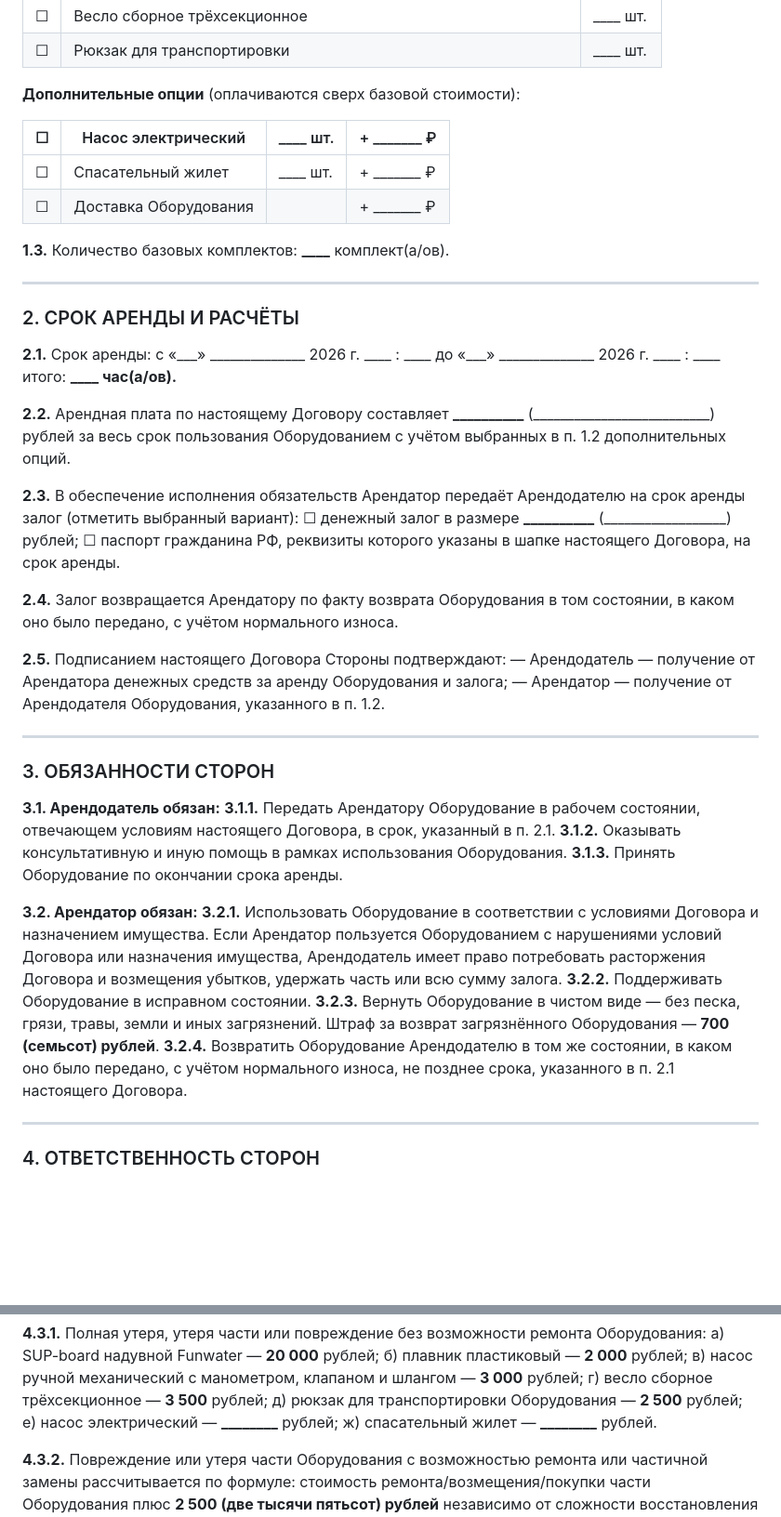
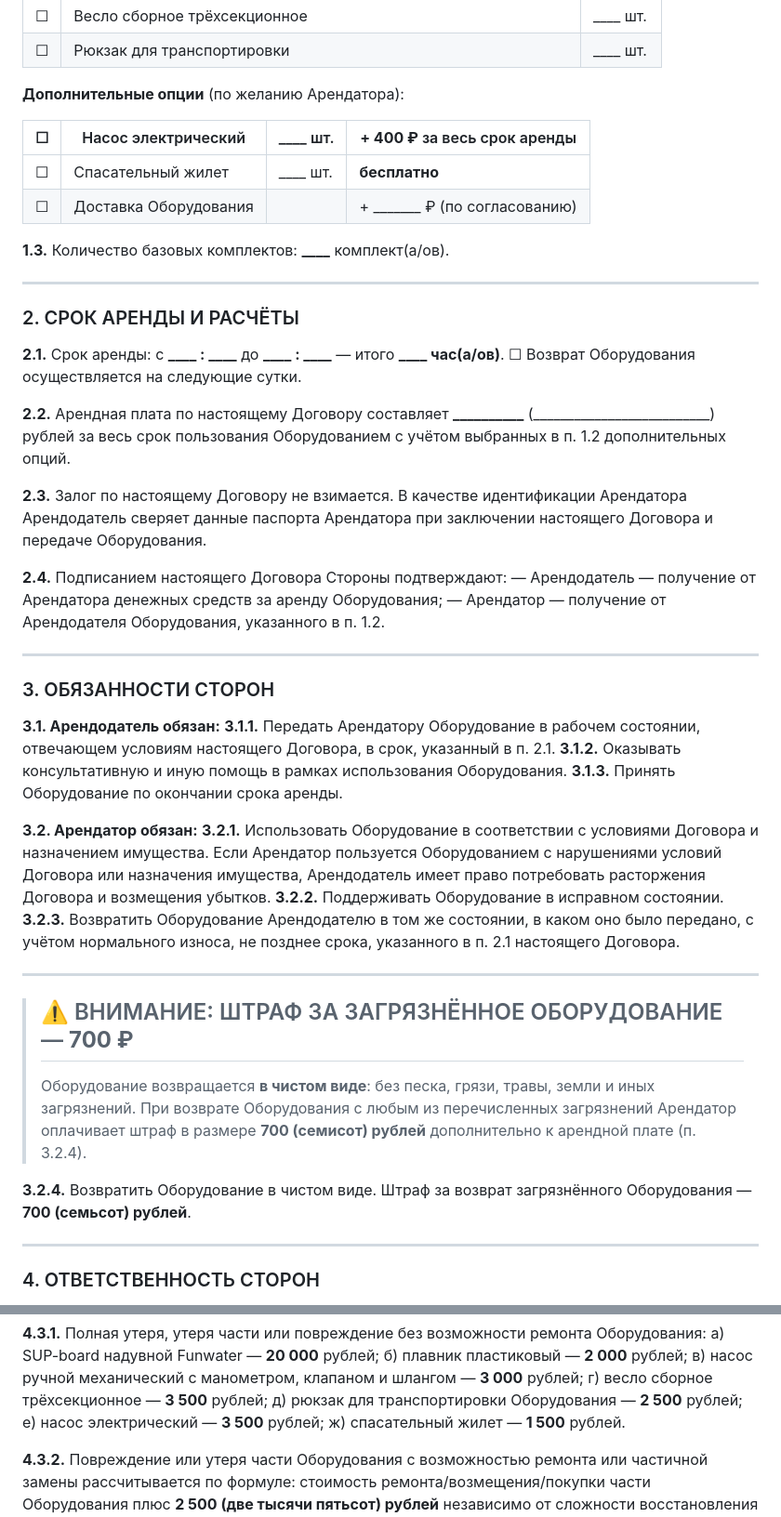
Before and after one commit to ieihh2828/suprent, a Markdown page: docs/contract_v2_template.md, 2 parts joined by grey strips. Shown at 93% size. Rendered like a GitHub page; blank space fills up the shorter version.

```diff
--- a/docs/contract_v2_template.md
+++ b/docs/contract_v2_template.md
@@ -37,12 +39,12 @@
 | ☐ | Весло сборное трёхсекционное        | \_\_\_\_ шт. |
 | ☐ | Рюкзак для транспортировки          | \_\_\_\_ шт. |
 
-**Дополнительные опции** (оплачиваются сверх базовой стоимости):
+**Дополнительные опции** (по желанию Арендатора):
 
-| ☐ | Насос электрический       | \_\_\_\_ шт. | + \_\_\_\_\_\_\_ ₽ |
-|---|----------------------------|------------|-----------------|
-| ☐ | Спасательный жилет         | \_\_\_\_ шт. | + \_\_\_\_\_\_\_ ₽ |
-| ☐ | Доставка Оборудования      |             | + \_\_\_\_\_\_\_ ₽ |
+| ☐ | Насос электрический       | \_\_\_\_ шт. | **+ 400 ₽** за весь срок аренды |
+|---|----------------------------|------------|--------------------------------|
+| ☐ | Спасательный жилет         | \_\_\_\_ шт. | **бесплатно**                   |
+| ☐ | Доставка Оборудования      |             | + \_\_\_\_\_\_\_ ₽ (по согласованию) |
 
 **1.3.** Количество базовых комплектов: **\_\_\_\_** комплект(а/ов).
 
@@ -51,20 +53,15 @@
 ### 2. СРОК АРЕНДЫ И РАСЧЁТЫ
 
 **2.1.** Срок аренды:
-с «\_\_\_» \_\_\_\_\_\_\_\_\_\_\_\_\_\_ 2026 г.   \_\_\_\_ : \_\_\_\_
-до «\_\_\_» \_\_\_\_\_\_\_\_\_\_\_\_\_\_ 2026 г.   \_\_\_\_ : \_\_\_\_
-итого: **\_\_\_\_ час(а/ов).**
+с **\_\_\_\_ : \_\_\_\_** до **\_\_\_\_ : \_\_\_\_** — итого **\_\_\_\_ час(а/ов)**.
+☐ Возврат Оборудования осуществляется на следующие сутки.
 
 **2.2.** Арендная плата по настоящему Договору составляет **\_\_\_\_\_\_\_\_\_\_** (\_\_\_\_\_\_\_\_\_\_\_\_\_\_\_\_\_\_\_\_\_\_\_\_\_\_) рублей за весь срок пользования Оборудованием с учётом выбранных в п. 1.2 дополнительных опций.
 
-**2.3.** В обеспечение исполнения обязательств Арендатор передаёт Арендодателю на срок аренды залог (отметить выбранный вариант):
-☐ денежный залог в размере **\_\_\_\_\_\_\_\_\_\_** (\_\_\_\_\_\_\_\_\_\_\_\_\_\_\_\_\_\_) рублей;
-☐ паспорт гражданина РФ, реквизиты которого указаны в шапке настоящего Договора, на срок аренды.
+**2.3.** Залог по настоящему Договору не взимается. В качестве идентификации Арендатора Арендодатель сверяет данные паспорта Арендатора при заключении настоящего Договора и передаче Оборудования.
 
-**2.4.** Залог возвращается Арендатору по факту возврата Оборудования в том состоянии, в каком оно было передано, с учётом нормального износа.
-
-**2.5.** Подписанием настоящего Договора Стороны подтверждают:
-— Арендодатель — получение от Арендатора денежных средств за аренду Оборудования и залога;
+**2.4.** Подписанием настоящего Договора Стороны подтверждают:
+— Арендодатель — получение от Арендатора денежных средств за аренду Оборудования;
 — Арендатор — получение от Арендодателя Оборудования, указанного в п. 1.2.
 
 ---
@@ -77,10 +74,18 @@
 **3.1.3.** Принять Оборудование по окончании срока аренды.
 
 **3.2. Арендатор обязан:**
-**3.2.1.** Использовать Оборудование в соответствии с условиями Договора и назначением имущества. Если Арендатор пользуется Оборудованием с нарушениями условий Договора или назначения имущества, Арендодатель имеет право потребовать расторжения Договора и возмещения убытков, удержать часть или всю сумму залога.
+**3.2.1.** Использовать Оборудование в соответствии с условиями Договора и назначением имущества. Если Арендатор пользуется Оборудованием с нарушениями условий Договора или назначения имущества, Арендодатель имеет право потребовать расторжения Договора и возмещения убытков.
 **3.2.2.** Поддерживать Оборудование в исправном состоянии.
-**3.2.3.** Вернуть Оборудование в чистом виде — без песка, грязи, травы, земли и иных загрязнений. Штраф за возврат загрязнённого Оборудования — **700 (семьсот) рублей**.
-**3.2.4.** Возвратить Оборудование Арендодателю в том же состоянии, в каком оно было передано, с учётом нормального износа, не позднее срока, указанного в п. 2.1 настоящего Договора.
+**3.2.3.** Возвратить Оборудование Арендодателю в том же состоянии, в каком оно было передано, с учётом нормального износа, не позднее срока, указанного в п. 2.1 настоящего Договора.
+
+---
+
+> ## ⚠️ ВНИМАНИЕ: ШТРАФ ЗА ЗАГРЯЗНЁННОЕ ОБОРУДОВАНИЕ — **700 ₽**
+>
+> Оборудование возвращается **в чистом виде**: без песка, грязи, травы, земли и иных загрязнений.
+> При возврате Оборудования с любым из перечисленных загрязнений Арендатор оплачивает штраф в размере **700 (семисот) рублей** дополнительно к арендной плате (п. 3.2.4).
+
+**3.2.4.** Возвратить Оборудование в чистом виде. Штраф за возврат загрязнённого Оборудования — **700 (семьсот) рублей**.
 
 ---
 
@@ -98,8 +103,8 @@
 в) насос ручной механический с манометром, клапаном и шлангом — **3 000** рублей;
 г) весло сборное трёхсекционное — **3 500** рублей;
 д) рюкзак для транспортировки Оборудования — **2 500** рублей;
-е) насос электрический — **\_\_\_\_\_\_\_\_** рублей;
-ж) спасательный жилет — **\_\_\_\_\_\_\_\_** рублей.
+е) насос электрический — **3 500** рублей;
+ж) спасательный жилет — **1 500** рублей.
 
 **4.3.2.** Повреждение или утеря части Оборудования с возможностью ремонта или частичной замены рассчитывается по формуле: стоимость ремонта/возмещения/покупки части Оборудования плюс **2 500 (две тысячи пятьсот) рублей** независимо от сложности восстановления Оборудования к рабочему/исправному/пригодному к дальнейшей эксплуатации состоянию.
 
```
Also changed, not shown: other parts of docs/contract_v2_template.md (+6 -4 lines), docs/contract_v2_changelog.md (+37 -13 lines).
